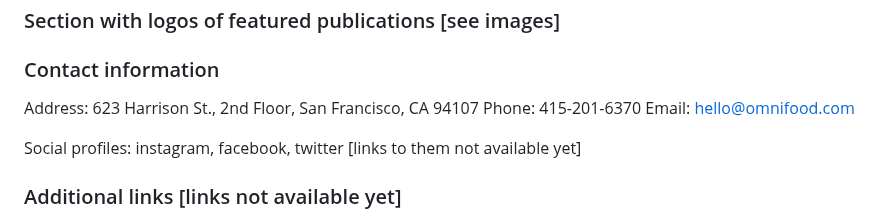
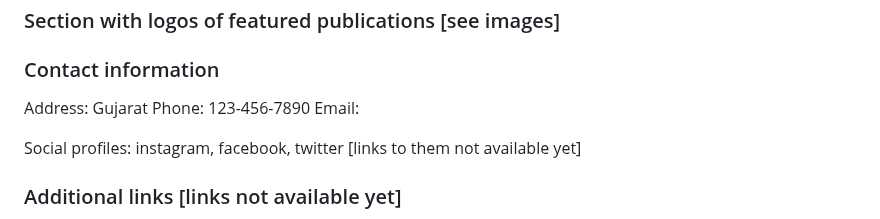
Before and after one commit to parth-p1702/HTML-CSS-JS-based-website, a Markdown page: Omnifood-main/content.md, the part around the change. Drawn GitHub-style.

```diff
--- a/Omnifood-main/content.md
+++ b/Omnifood-main/content.md
@@ -107,9 +107,9 @@ I got Omnifood for the whole family, and it frees up so much time! Plus, everyth
 
 ### Contact information
 
-Address: 623 Harrison St., 2nd Floor, San Francisco, CA 94107
-Phone: 415-201-6370
-Email: hello@omnifood.com
+Address: Gujarat
+Phone: 123-456-7890
+Email:
 
 Social profiles: instagram, facebook, twitter [links to them not available yet]
 
```
